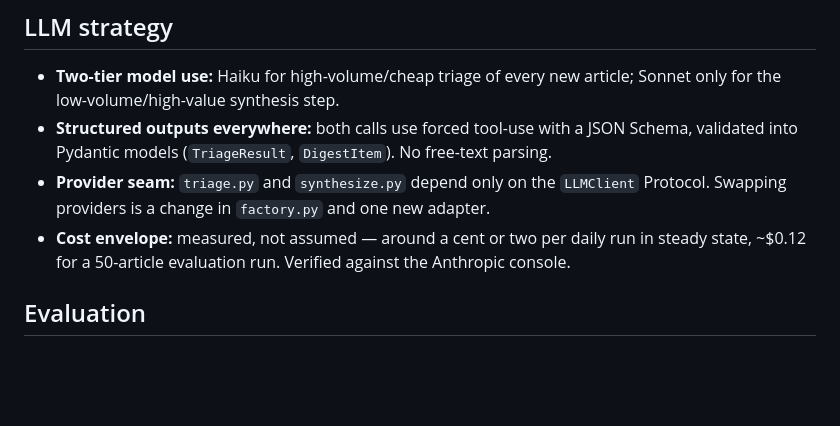
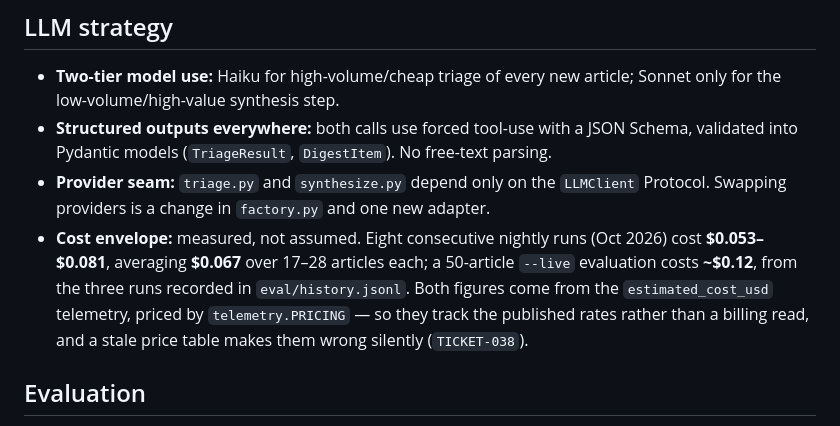
Before and after one commit to matoship/Daily_AI_Assistant, a Markdown page: ARCHITECTURE.md, the part around the change. GitHub-like rendering; blank space fills up the shorter version.

Commit message:
model cost update

```diff
--- a/ARCHITECTURE.md
+++ b/ARCHITECTURE.md
@@ -128,8 +128,12 @@ overwrite. Git is the archive.
   validated into Pydantic models (`TriageResult`, `DigestItem`). No free-text parsing.
 - **Provider seam:** `triage.py` and `synthesize.py` depend only on the `LLMClient`
   Protocol. Swapping providers is a change in `factory.py` and one new adapter.
-- **Cost envelope:** measured, not assumed — around a cent or two per daily run in steady
-  state, ~$0.12 for a 50-article evaluation run. Verified against the Anthropic console.
+- **Cost envelope:** measured, not assumed. Eight consecutive nightly runs (Oct 2026) cost
+  **$0.053–$0.081**, averaging **$0.067** over 17–28 articles each; a 50-article `--live`
+  evaluation costs **~$0.12**, from the three runs recorded in `eval/history.jsonl`. Both
+  figures come from the `estimated_cost_usd` telemetry, priced by `telemetry.PRICING` — so
+  they track the published rates rather than a billing read, and a stale price table makes
+  them wrong silently (`TICKET-038`).
 
 ## Evaluation
 
```
Also changed, not shown: CLAUDE.md (+1 -1 lines), README.md (+2 -2 lines).
